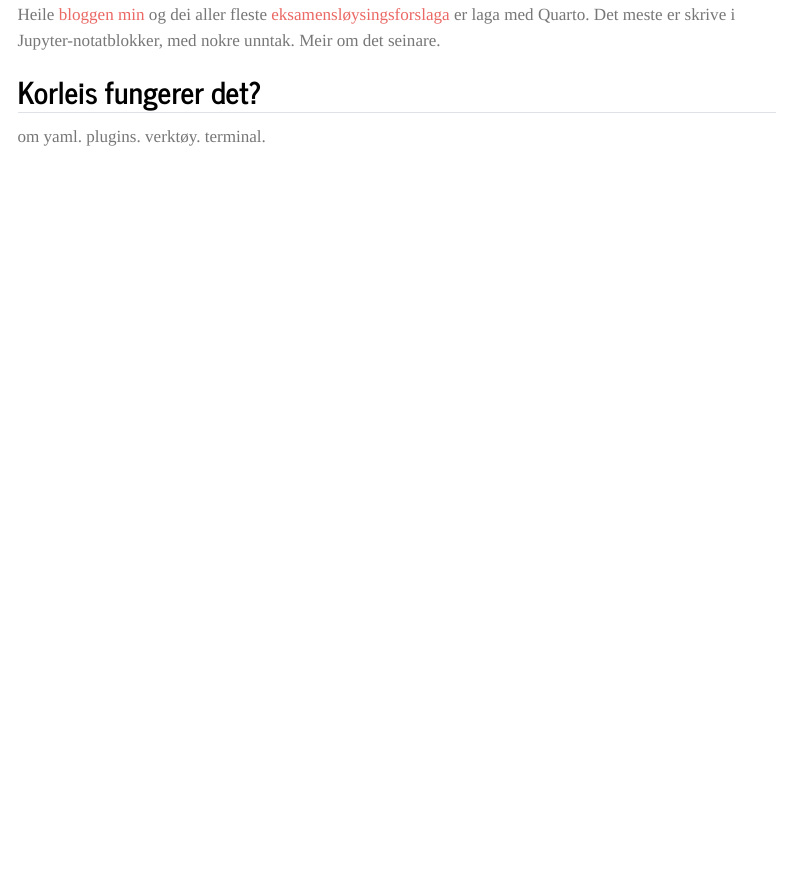
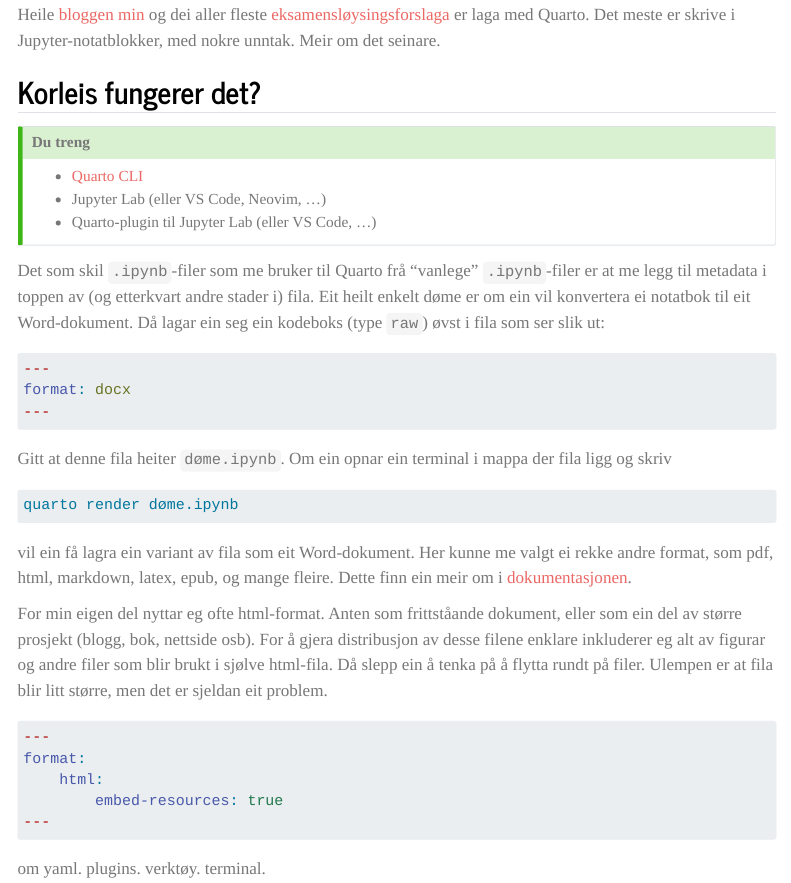
Before and after one commit to lektorodd/lektorodd.github.io, a Quarto document (posts/240924_quarto/index.qmd): the page in a window 1100 px wide, from 280 px down. Rendered offline with R 4.5, knitr and Pandoc in place of Quarto, with nearby package versions; menus at the side of the page are left out.

Commit message:
litt meir

````diff
--- a/posts/240924_quarto/index.qmd
+++ b/posts/240924_quarto/index.qmd
@@ -15,6 +15,42 @@ Ofte er det litt tungvint å distribuera og visa fram desse filene. Med [Quarto]
 Heile [bloggen min](https://lektorodd.github.io/) og dei aller fleste [eksamensløysingsforslaga](https://lektorodd.github.io/lf.html) er laga med Quarto. Det meste er skrive i Jupyter-notatblokker, med nokre unntak. Meir om det seinare.
 
 ## Korleis fungerer det?
+
+::: {.callout-tip}
+## Du treng
+
+- [Quarto CLI](https://quarto.org/docs/getting-started/installation.html)
+- Jupyter Lab (eller VS Code, Neovim, ...)
+- Quarto-plugin til Jupyter Lab (eller VS Code, ...)
+
+:::
+
+Det som skil `.ipynb`-filer som me bruker til Quarto frå "vanlege" `.ipynb`-filer er at me legg til metadata i toppen av (og etterkvart andre stader i) fila. Eit heilt enkelt døme er om ein vil konvertera ei notatbok til eit Word-dokument. Då lagar ein seg ein kodeboks (type `raw`) øvst i fila som ser slik ut:
+
+```yaml
+---
+format: docx
+---
+```
+
+Gitt at denne fila heiter `døme.ipynb`. Om ein opnar ein terminal i mappa der fila ligg og skriv
+
+```bash
+quarto render døme.ipynb
+```
+
+vil ein få lagra ein variant av fila som eit Word-dokument. Her kunne me valgt ei rekke andre format, som pdf, html, markdown, latex, epub, og mange fleire. Dette finn ein meir om i [dokumentasjonen](https://quarto.org/docs/reference/).
+
+For min eigen del nyttar eg ofte html-format. Anten som frittståande dokument, eller som ein del av større prosjekt (blogg, bok, nettside osb). For å gjera distribusjon av desse filene enklare inkluderer eg alt av figurar og andre filer som blir brukt i sjølve html-fila. Då slepp ein å tenka på å flytta rundt på filer. Ulempen er at fila blir litt større, men det er sjeldan eit problem.
+
+```yaml
+---
+format:
+    html:
+        embed-resources: true
+---
+```
+
 
 om yaml. plugins. verktøy. terminal.
 
````
